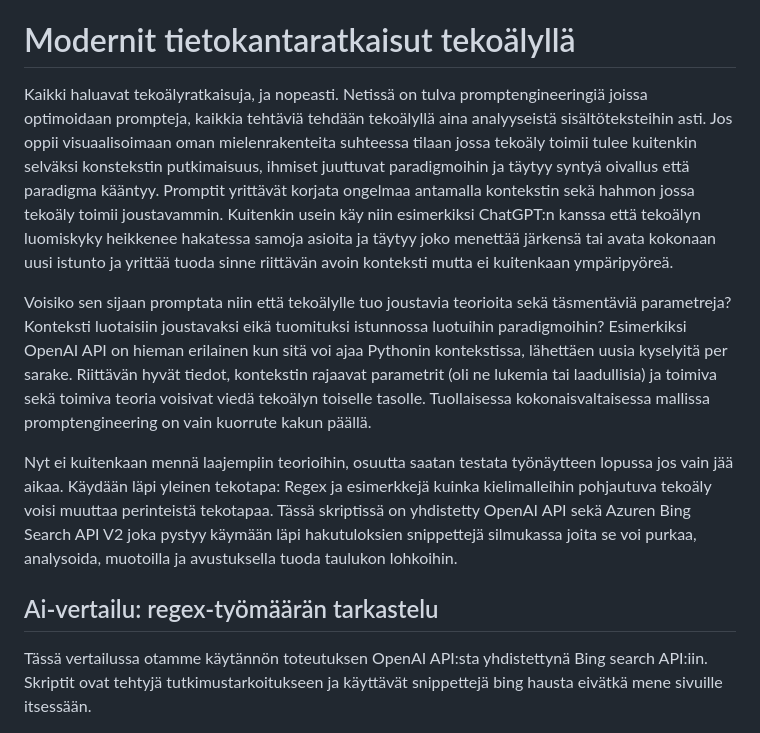
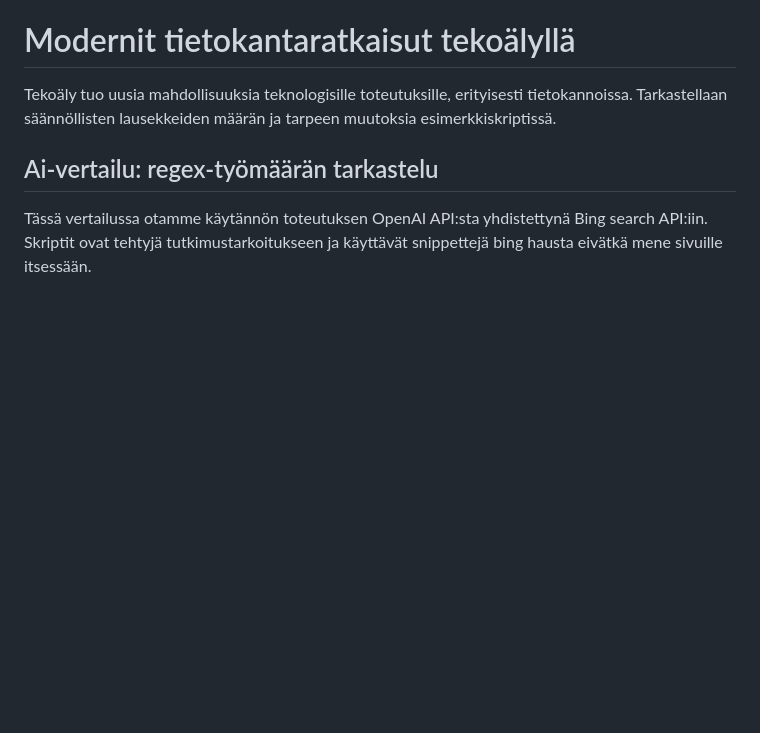
Before and after one commit to Mauno934/Tyonayte, a Markdown page: README.md, the part around the change. Drawn GitHub-style; blank space fills up the shorter version.

```diff
--- a/README.md
+++ b/README.md
@@ -532,15 +532,7 @@ Tämä lambda-funktio laskee sarakkeen 'Technology_General_Valence' arvot laskem
 </details>
 
 # Modernit tietokantaratkaisut tekoälyllä
-Kaikki haluavat tekoälyratkaisuja, ja nopeasti. Netissä on tulva promptengineeringiä joissa optimoidaan prompteja, kaikkia tehtäviä tehdään tekoälyllä aina analyyseistä sisältöteksteihin asti.
-Jos oppii visuaalisoimaan oman mielenrakenteita suhteessa tilaan jossa tekoäly toimii tulee kuitenkin selväksi konstekstin putkimaisuus, ihmiset juuttuvat paradigmoihin ja täytyy syntyä oivallus että paradigma kääntyy.
-Promptit yrittävät korjata ongelmaa antamalla kontekstin sekä hahmon jossa tekoäly toimii joustavammin. Kuitenkin usein käy niin esimerkiksi ChatGPT:n kanssa että tekoälyn luomiskyky heikkenee hakatessa samoja asioita ja täytyy joko menettää järkensä tai avata kokonaan uusi istunto ja yrittää tuoda sinne riittävän avoin konteksti mutta ei kuitenkaan ympäripyöreä.
-
-Voisiko sen sijaan promptata niin että tekoälylle tuo joustavia teorioita sekä täsmentäviä parametreja? Konteksti luotaisiin joustavaksi eikä tuomituksi istunnossa luotuihin paradigmoihin?
-Esimerkiksi OpenAI API on hieman erilainen kun sitä voi ajaa Pythonin kontekstissa, lähettäen uusia kyselyitä per sarake. Riittävän hyvät tiedot, kontekstin rajaavat parametrit (oli ne lukemia tai laadullisia) ja toimiva
-sekä toimiva teoria voisivat viedä tekoälyn toiselle tasolle. Tuollaisessa kokonaisvaltaisessa mallissa promptengineering on vain kuorrute kakun päällä.
-
-Nyt ei kuitenkaan mennä laajempiin teorioihin, osuutta saatan testata työnäytteen lopussa jos vain jää aikaa. Käydään läpi yleinen tekotapa: Regex ja esimerkkejä kuinka kielimalleihin pohjautuva tekoäly voisi muuttaa perinteistä tekotapaa. Tässä skriptissä on yhdistetty OpenAI API sekä Azuren Bing Search API V2 joka pystyy käymään läpi hakutuloksien snippettejä silmukassa joita se voi purkaa, analysoida, muotoilla ja avustuksella tuoda taulukon lohkoihin.
+Tekoäly tuo uusia mahdollisuuksia teknologisille toteutuksille, erityisesti tietokannoissa. Tarkastellaan säännöllisten lausekkeiden määrän ja tarpeen muutoksia esimerkkiskriptissä.
 
 
 ## Ai-vertailu: regex-työmäärän tarkastelu
```
